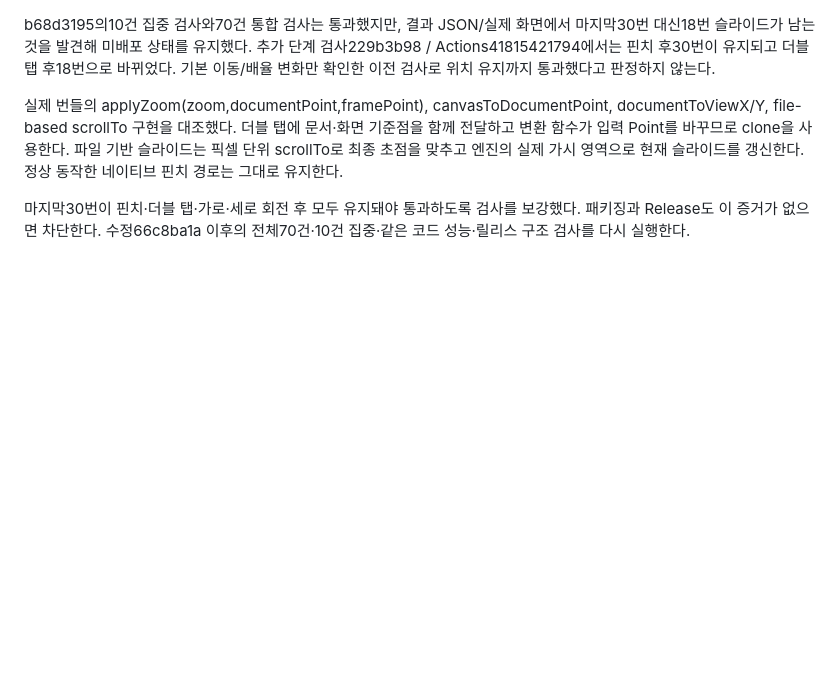
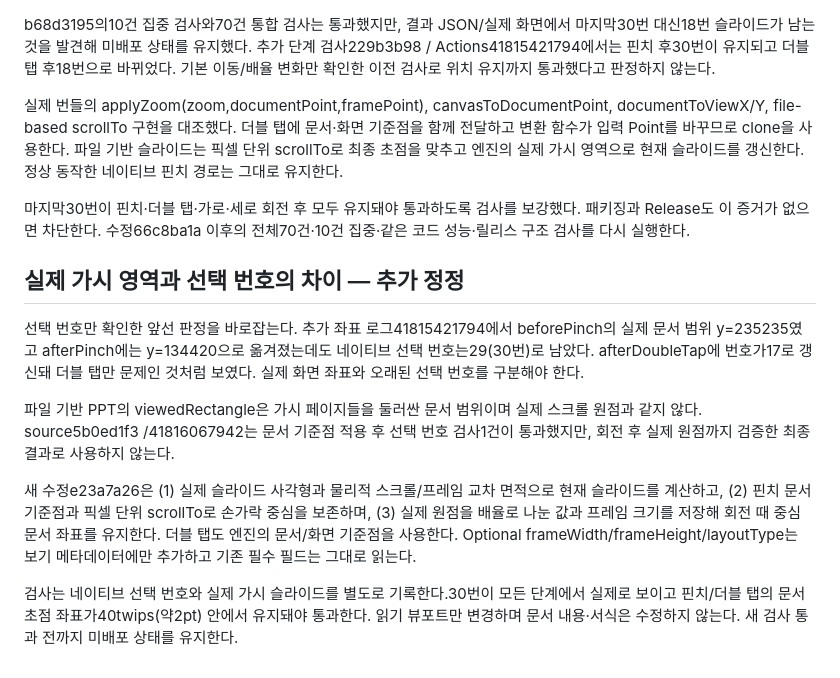
Before and after one commit to Ch-wook/File_Translator, a Markdown page: docs/VIEWER_PAGES_AUDIT.md, the part around the change. Rendered like a GitHub page; blank space fills up the shorter version.

Commit message:
Record the stale slide counter finding and actual viewport acceptance criteria [publish-metadata]

```diff
--- a/docs/VIEWER_PAGES_AUDIT.md
+++ b/docs/VIEWER_PAGES_AUDIT.md
@@ -85,3 +85,13 @@ b68d3195의10건 집중 검사와70건 통합 검사는 통과했지만, 결과
 실제 번들의 applyZoom(zoom,documentPoint,framePoint), canvasToDocumentPoint, documentToViewX/Y, file-based scrollTo 구현을 대조했다. 더블 탭에 문서·화면 기준점을 함께 전달하고 변환 함수가 입력 Point를 바꾸므로 clone을 사용한다. 파일 기반 슬라이드는 픽셀 단위 scrollTo로 최종 초점을 맞추고 엔진의 실제 가시 영역으로 현재 슬라이드를 갱신한다. 정상 동작한 네이티브 핀치 경로는 그대로 유지한다.
 
 마지막30번이 핀치·더블 탭·가로·세로 회전 후 모두 유지돼야 통과하도록 검사를 보강했다. 패키징과 Release도 이 증거가 없으면 차단한다. 수정66c8ba1a 이후의 전체70건·10건 집중·같은 코드 성능·릴리스 구조 검사를 다시 실행한다.
+
+## 실제 가시 영역과 선택 번호의 차이 — 추가 정정
+
+선택 번호만 확인한 앞선 판정을 바로잡는다. 추가 좌표 로그41815421794에서 beforePinch의 실제 문서 범위 y=235235였고 afterPinch에는 y=134420으로 옮겨졌는데도 네이티브 선택 번호는29(30번)로 남았다. afterDoubleTap에 번호가17로 갱신돼 더블 탭만 문제인 것처럼 보였다. 실제 화면 좌표와 오래된 선택 번호를 구분해야 한다.
+
+파일 기반 PPT의 viewedRectangle은 가시 페이지들을 둘러싼 문서 범위이며 실제 스크롤 원점과 같지 않다. source5b0ed1f3 /41816067942는 문서 기준점 적용 후 선택 번호 검사1건이 통과했지만, 회전 후 실제 원점까지 검증한 최종 결과로 사용하지 않는다.
+
+새 수정e23a7a26은 (1) 실제 슬라이드 사각형과 물리적 스크롤/프레임 교차 면적으로 현재 슬라이드를 계산하고, (2) 핀치 문서 기준점과 픽셀 단위 scrollTo로 손가락 중심을 보존하며, (3) 실제 원점을 배율로 나눈 값과 프레임 크기를 저장해 회전 때 중심 문서 좌표를 유지한다. 더블 탭도 엔진의 문서/화면 기준점을 사용한다. Optional frameWidth/frameHeight/layoutType는 보기 메타데이터에만 추가하고 기존 필수 필드는 그대로 읽는다.
+
+검사는 네이티브 선택 번호와 실제 가시 슬라이드를 별도로 기록한다.30번이 모든 단계에서 실제로 보이고 핀치/더블 탭의 문서 초점 좌표가40twips(약2pt) 안에서 유지돼야 통과한다. 읽기 뷰포트만 변경하며 문서 내용·서식은 수정하지 않는다. 새 검사 통과 전까지 미배포 상태를 유지한다.
```
